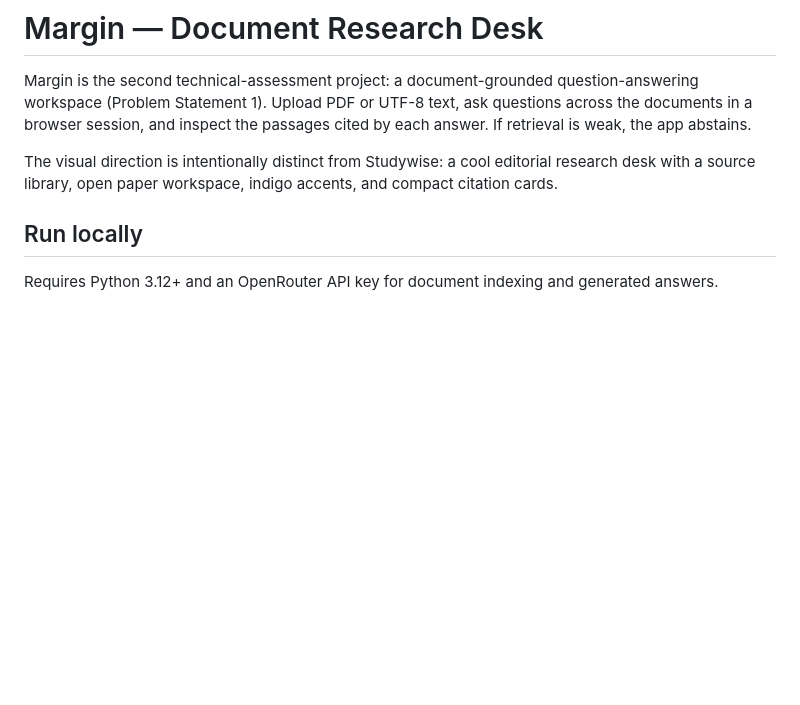
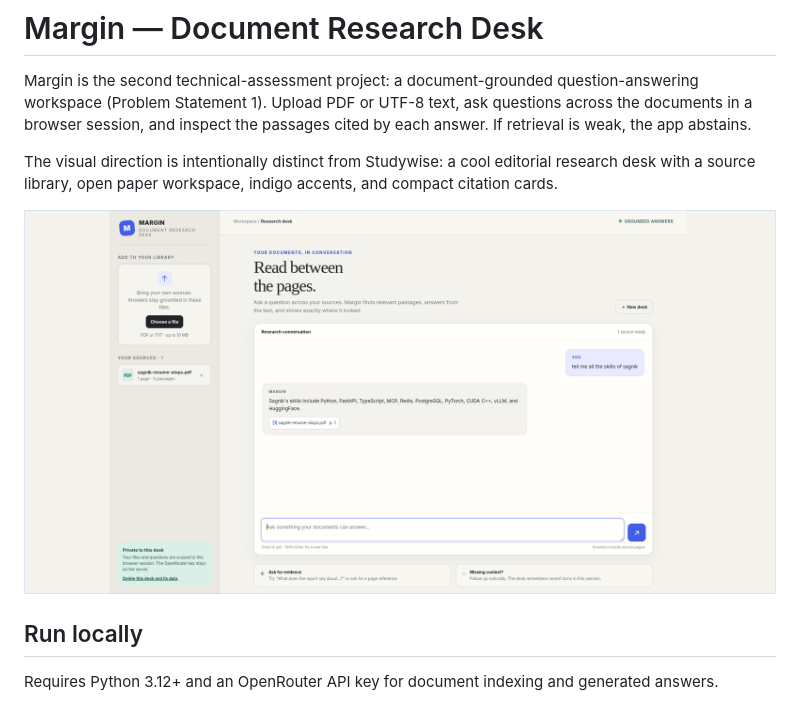
Before and after one commit to sagnik3788/AL-assignment, a Markdown page: document-qa/README.md, the part around the change. Drawn GitHub-style; pictures changed too: document-qa/docs/images/margin-research-desk.png (added); blank space fills up the shorter version.

Commit message:
Add Margin app screenshot to README

```diff
--- a/document-qa/README.md
+++ b/document-qa/README.md
@@ -3,6 +3,8 @@
 Margin is the second technical-assessment project: a document-grounded question-answering workspace (Problem Statement 1). Upload PDF or UTF-8 text, ask questions across the documents in a browser session, and inspect the passages cited by each answer. If retrieval is weak, the app abstains.
 
 The visual direction is intentionally distinct from Studywise: a cool editorial research desk with a source library, open paper workspace, indigo accents, and compact citation cards.
+
+![Margin document research desk](docs/images/margin-research-desk.png)
 
 ## Run locally
 
```
